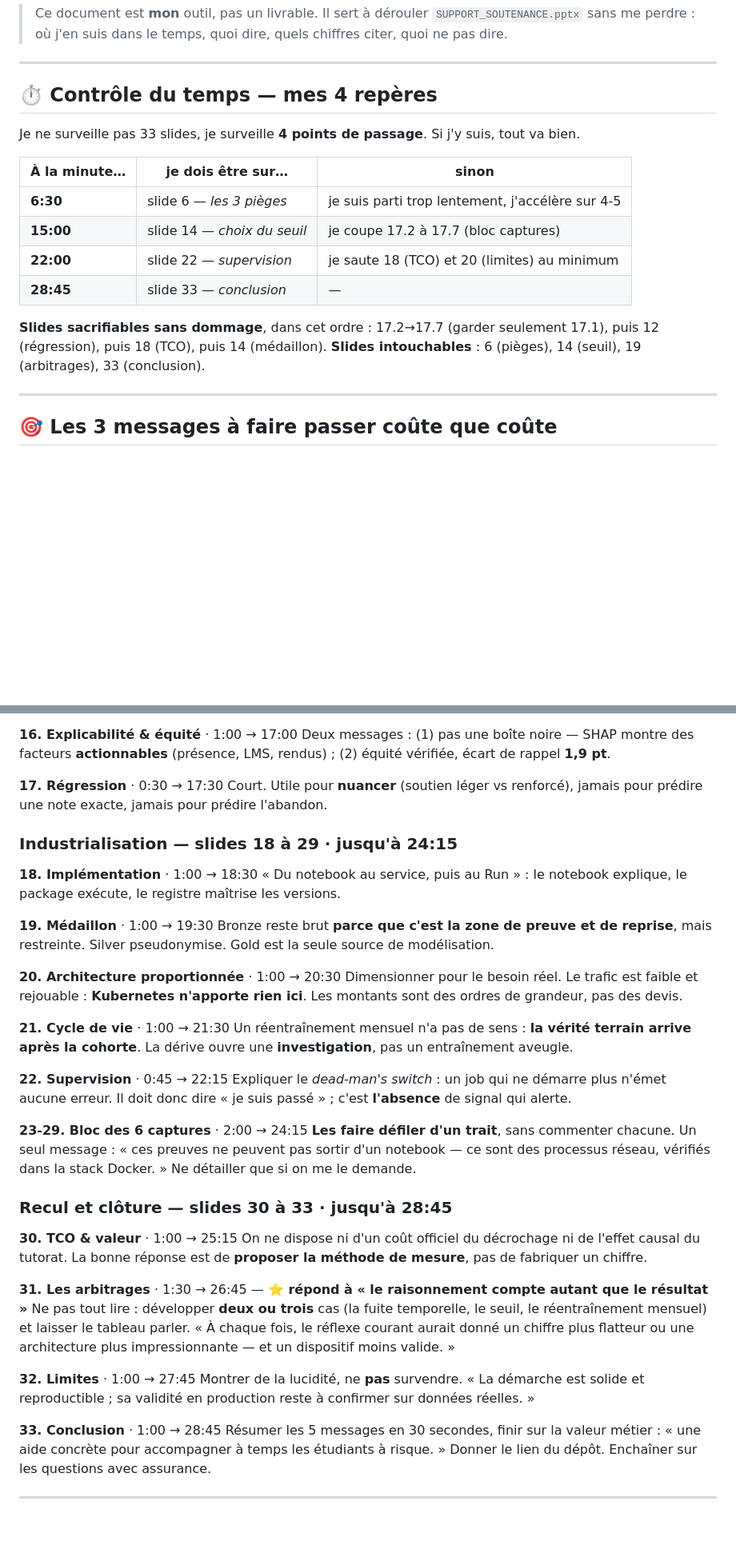
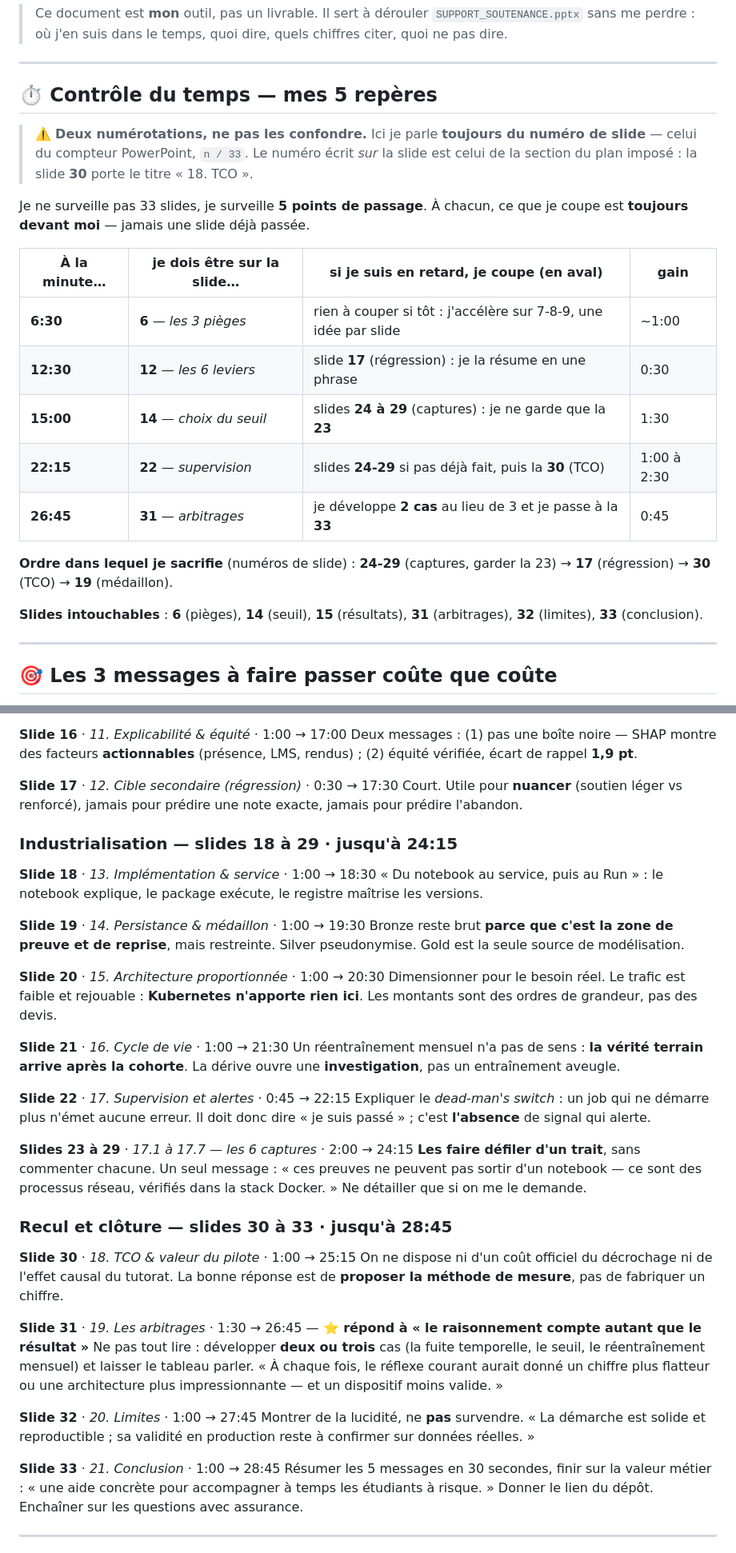
Before and after one commit to MichaeLab34/examen, a Markdown page: reports/SUPPORT_SOUTENANCE.md, 2 parts joined by grey strips. Shown at 80% size. Drawn GitHub-style; blank space fills up the shorter version.

```diff
--- a/reports/SUPPORT_SOUTENANCE.md
+++ b/reports/SUPPORT_SOUTENANCE.md
@@ -9,20 +9,28 @@
 
 ---
 
-## ⏱️ Contrôle du temps — mes 4 repères
+## ⏱️ Contrôle du temps — mes 5 repères
 
-Je ne surveille pas 33 slides, je surveille **4 points de passage**. Si j'y suis, tout va bien.
+> ⚠️ **Deux numérotations, ne pas les confondre.** Ici je parle **toujours du numéro
+> de slide** — celui du compteur PowerPoint, `n / 33`. Le numéro écrit *sur* la slide
+> est celui de la section du plan imposé : la slide **30** porte le titre « 18. TCO ».
 
-| À la minute… | je dois être sur… | sinon |
-|---|---|---|
-| **6:30** | slide 6 — *les 3 pièges* | je suis parti trop lentement, j'accélère sur 4-5 |
-| **15:00** | slide 14 — *choix du seuil* | je coupe 17.2 à 17.7 (bloc captures) |
-| **22:00** | slide 22 — *supervision* | je saute 18 (TCO) et 20 (limites) au minimum |
-| **28:45** | slide 33 — *conclusion* | — |
+Je ne surveille pas 33 slides, je surveille **5 points de passage**. À chacun, ce que
+je coupe est **toujours devant moi** — jamais une slide déjà passée.
 
-**Slides sacrifiables sans dommage**, dans cet ordre : 17.2→17.7 (garder seulement
-17.1), puis 12 (régression), puis 18 (TCO), puis 14 (médaillon).
-**Slides intouchables** : 6 (pièges), 14 (seuil), 19 (arbitrages), 33 (conclusion).
+| À la minute… | je dois être sur la slide… | si je suis en retard, je coupe (en aval) | gain |
+|---|---|---|---|
+| **6:30** | **6** — *les 3 pièges* | rien à couper si tôt : j'accélère sur 7-8-9, une idée par slide | ~1:00 |
+| **12:30** | **12** — *les 6 leviers* | slide **17** (régression) : je la résume en une phrase | 0:30 |
+| **15:00** | **14** — *choix du seuil* | slides **24 à 29** (captures) : je ne garde que la **23** | 1:30 |
+| **22:15** | **22** — *supervision* | slides **24-29** si pas déjà fait, puis la **30** (TCO) | 1:00 à 2:30 |
+| **26:45** | **31** — *arbitrages* | je développe **2 cas** au lieu de 3 et je passe à la **33** | 0:45 |
+
+**Ordre dans lequel je sacrifie** (numéros de slide) :
+**24-29** (captures, garder la 23) → **17** (régression) → **30** (TCO) → **19** (médaillon).
+
+**Slides intouchables** : **6** (pièges), **14** (seuil), **15** (résultats),
+**31** (arbitrages), **32** (limites), **33** (conclusion).
 
 ---
 
@@ -175,37 +184,37 @@ Assumer : le ratio 5:1 est une **hypothèse à valider avec la direction**.
 « Au seuil retenu, je détecte **95,9 %** des futurs décrocheurs. » Assumer la
 précision à 63,5 % : mieux vaut quelques accompagnements en trop qu'un décrocheur raté.
 
-**16. Explicabilité & équité** · 1:00 → 17:00
+**Slide 16** · *11. Explicabilité & équité* · 1:00 → 17:00
 Deux messages : (1) pas une boîte noire — SHAP montre des facteurs **actionnables**
 (présence, LMS, rendus) ; (2) équité vérifiée, écart de rappel **1,9 pt**.
 
-**17. Régression** · 0:30 → 17:30
+**Slide 17** · *12. Cible secondaire (régression)* · 0:30 → 17:30
 Court. Utile pour **nuancer** (soutien léger vs renforcé), jamais pour prédire une
 note exacte, jamais pour prédire l'abandon.
 
 ### Industrialisation — slides 18 à 29 · jusqu'à 24:15
 
-**18. Implémentation** · 1:00 → 18:30
+**Slide 18** · *13. Implémentation & service* · 1:00 → 18:30
 « Du notebook au service, puis au Run » : le notebook explique, le package exécute,
 le registre maîtrise les versions.
 
-**19. Médaillon** · 1:00 → 19:30
+**Slide 19** · *14. Persistance & médaillon* · 1:00 → 19:30
 Bronze reste brut **parce que c'est la zone de preuve et de reprise**, mais restreinte.
 Silver pseudonymise. Gold est la seule source de modélisation.
 
-**20. Architecture proportionnée** · 1:00 → 20:30
+**Slide 20** · *15. Architecture proportionnée* · 1:00 → 20:30
 Dimensionner pour le besoin réel. Le trafic est faible et rejouable : **Kubernetes
 n'apporte rien ici**. Les montants sont des ordres de grandeur, pas des devis.
 
-**21. Cycle de vie** · 1:00 → 21:30
+**Slide 21** · *16. Cycle de vie* · 1:00 → 21:30
 Un réentraînement mensuel n'a pas de sens : **la vérité terrain arrive après la
 cohorte**. La dérive ouvre une **investigation**, pas un entraînement aveugle.
 
-**22. Supervision** · 0:45 → 22:15
+**Slide 22** · *17. Supervision et alertes* · 0:45 → 22:15
 Expliquer le *dead-man's switch* : un job qui ne démarre plus n'émet aucune erreur.
 Il doit donc dire « je suis passé » ; c'est **l'absence** de signal qui alerte.
 
-**23-29. Bloc des 6 captures** · 2:00 → 24:15
+**Slides 23 à 29** · *17.1 à 17.7 — les 6 captures* · 2:00 → 24:15
 **Les faire défiler d'un trait**, sans commenter chacune. Un seul message :
 « ces preuves ne peuvent pas sortir d'un notebook — ce sont des processus réseau,
 vérifiés dans la stack Docker. »
@@ -213,21 +222,21 @@ Ne détailler que si on me le demande.
 
 ### Recul et clôture — slides 30 à 33 · jusqu'à 28:45
 
-**30. TCO & valeur** · 1:00 → 25:15
+**Slide 30** · *18. TCO & valeur du pilote* · 1:00 → 25:15
 On ne dispose ni d'un coût officiel du décrochage ni de l'effet causal du tutorat.
 La bonne réponse est de **proposer la méthode de mesure**, pas de fabriquer un chiffre.
 
-**31. Les arbitrages** · 1:30 → 26:45 — **⭐ répond à « le raisonnement compte autant que le résultat »**
+**Slide 31** · *19. Les arbitrages* · 1:30 → 26:45 — **⭐ répond à « le raisonnement compte autant que le résultat »**
 Ne pas tout lire : développer **deux ou trois** cas (la fuite temporelle, le seuil,
 le réentraînement mensuel) et laisser le tableau parler.
 « À chaque fois, le réflexe courant aurait donné un chiffre plus flatteur ou une
 architecture plus impressionnante — et un dispositif moins valide. »
 
-**32. Limites** · 1:00 → 27:45
+**Slide 32** · *20. Limites* · 1:00 → 27:45
 Montrer de la lucidité, ne **pas** survendre. « La démarche est solide et
 reproductible ; sa validité en production reste à confirmer sur données réelles. »
 
-**33. Conclusion** · 1:00 → 28:45
+**Slide 33** · *21. Conclusion* · 1:00 → 28:45
 Résumer les 5 messages en 30 secondes, finir sur la valeur métier : « une aide
 concrète pour accompagner à temps les étudiants à risque. »
 Donner le lien du dépôt. Enchaîner sur les questions avec assurance.
```
Also changed, not shown: other parts of reports/SUPPORT_SOUTENANCE.md (+18 -17 lines), reports/soutenance_slides.md (+1 -1 lines).
